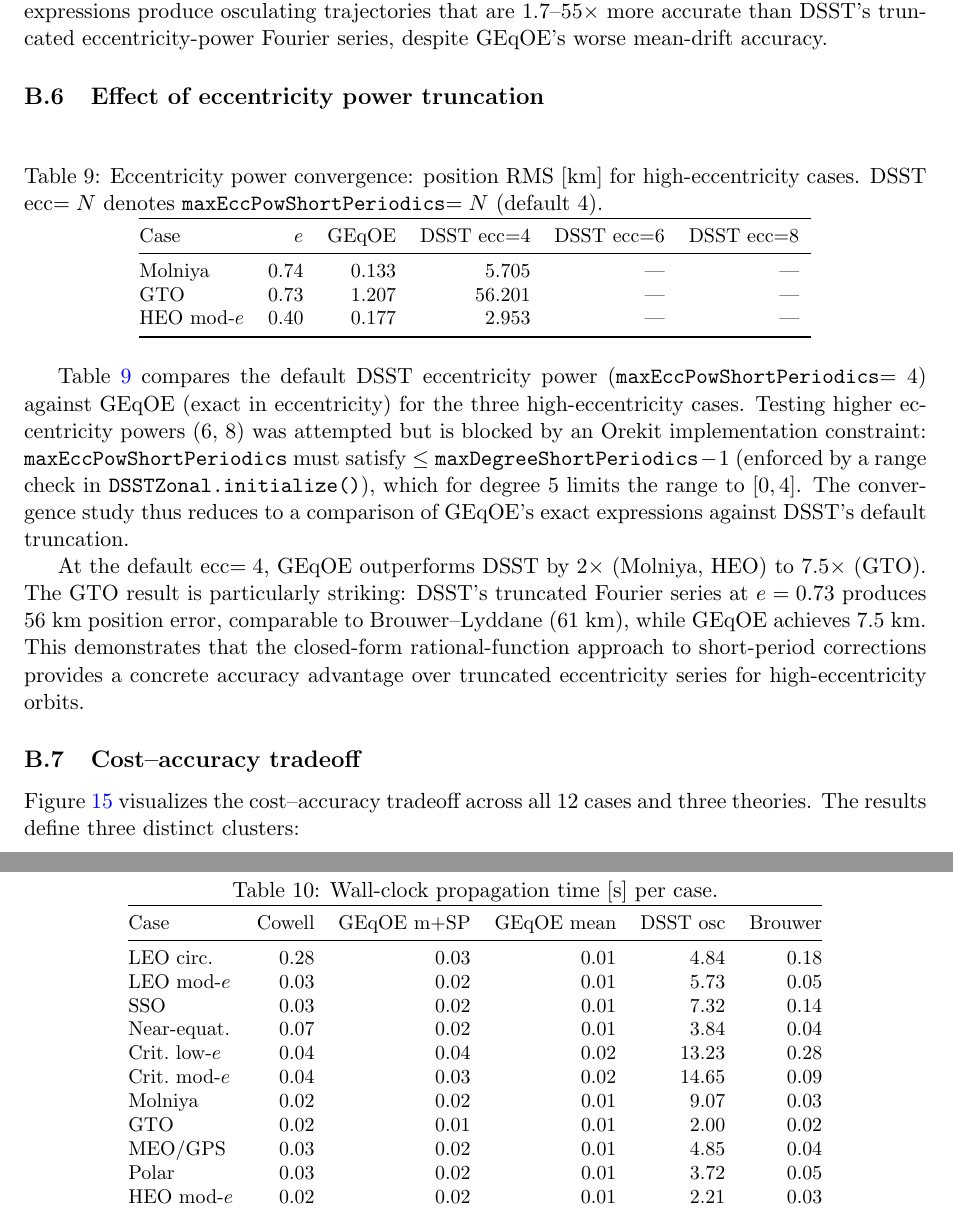
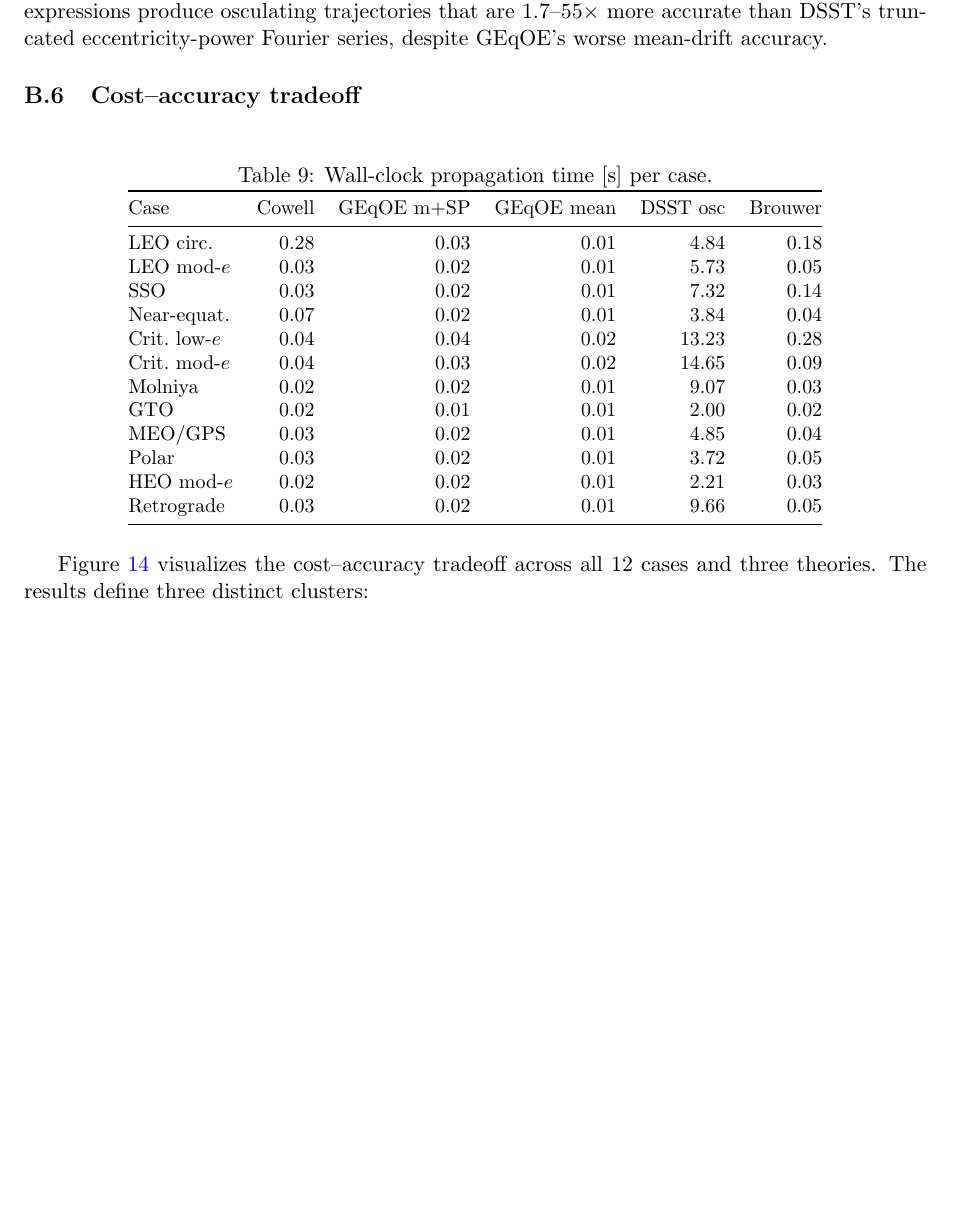
Before and after one commit to jmontillag/ASTRODYN-CORE, a LaTeX paper (docs/geqoe_averaged/main_docs/geqoe_averaged_zonal_theory.tex): two parts of pages 34 and 35 of 49 before the commit and part of page 34 of 47 after it, the two joined at a grey line, cut so that both start at the same text, the shorter picture padded with empty space. Compiled offline with pdfLaTeX.

Commit message:
docs: remove inconclusive eccentricity power convergence study
The DSST maxEccPowShortPeriodics convergence study was incomplete:
Orekit constrains the parameter to maxDegree-1 (= 4 for degree 5),
so higher powers could not be tested. The table showed only the
default value with "---" entries, adding no information.

Removed:
- "DSST high-eccentricity-power" test configuration item
- Section "Effect of eccentricity power truncation" (table + figure)

Retained:
- Structural comparison noting DSST truncates at ecc power <= 4
- The Orekit constraint is now mentioned in the structural description

Co-Authored-By: Claude Opus 4.6 (1M context) <noreply@anthropic.com>

```diff
--- a/docs/geqoe_averaged/main_docs/geqoe_averaged_zonal_theory.tex
+++ b/docs/geqoe_averaged/main_docs/geqoe_averaged_zonal_theory.tex
@@ -2766,26 +2763,3 @@ only (no short-period reconstruction). GEqOE mean (solid) vs.\ DSST mean
 (dotted) for selected cases. The divergence is dominated by the $J_2^2$
 secular terms absent from the GEqOE first-order theory.}
 \label{fig:mean_drift}
-\end{figure}
-
-\subsection{Effect of eccentricity power truncation}
-
-\input{dsst_ecc_power_table}
-
-Table~\ref{tab:dsst_ecc_power} compares the default DSST eccentricity power
-(\texttt{maxEccPowShortPeriodics}$=4$) against GEqOE (exact in eccentricity)
-for the three high-eccentricity cases. Testing higher eccentricity powers
-($6$, $8$) was attempted but is blocked by an Orekit implementation
-constraint: \texttt{maxEccPowShortPeriodics} must satisfy
-$\leq \texttt{maxDegreeShortPeriodics} - 1$ (enforced by a range check in
-\texttt{DSSTZonal.initialize()}), which for degree~5 limits
-the range to $[0, 4]$. The convergence study thus reduces to a comparison
-of GEqOE's exact expressions against DSST's default truncation.
-
-At the default ecc$=4$, GEqOE outperforms DSST by $2\times$ (Molniya,
-HEO) to $7.5\times$ (GTO). The GTO result is particularly striking:
-DSST's truncated Fourier series at $e = 0.73$ produces 56~km position error,
-comparable to Brouwer--Lyddane (61~km), while GEqOE achieves 7.5~km.
-This demonstrates that the closed-form rational-function approach to
-short-period corrections provides a concrete accuracy advantage over
-truncated eccentricity series for high-eccentricity orbits.
@@ -2800,4 +2766,3 @@ eccentricity powers could not be tested due to Orekit's constraint
-\label{fig:ecc_power}
 \end{figure}
 
 \subsection{Cost--accuracy tradeoff}
```
Also changed, not shown: docs/geqoe_averaged/main_docs/geqoe_averaged_zonal_theory.tex (27 more changed lines).
